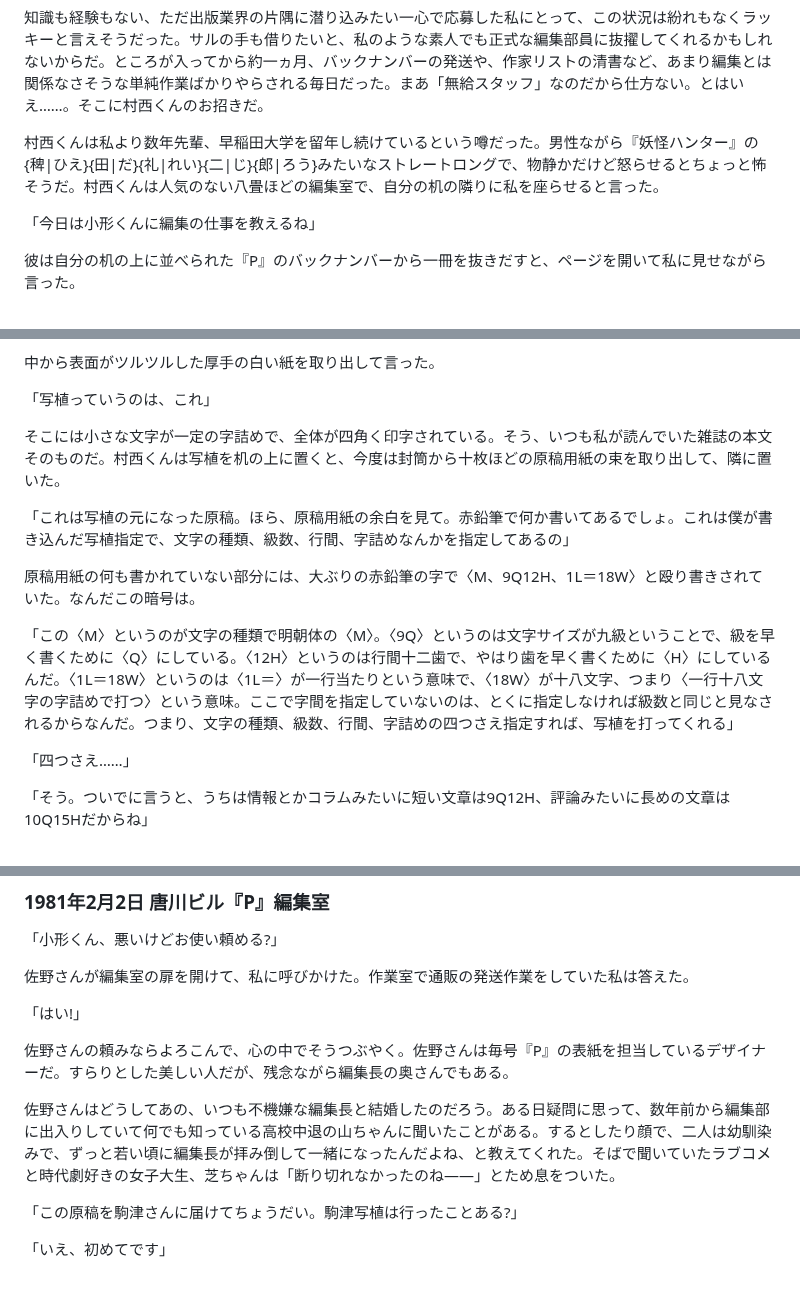
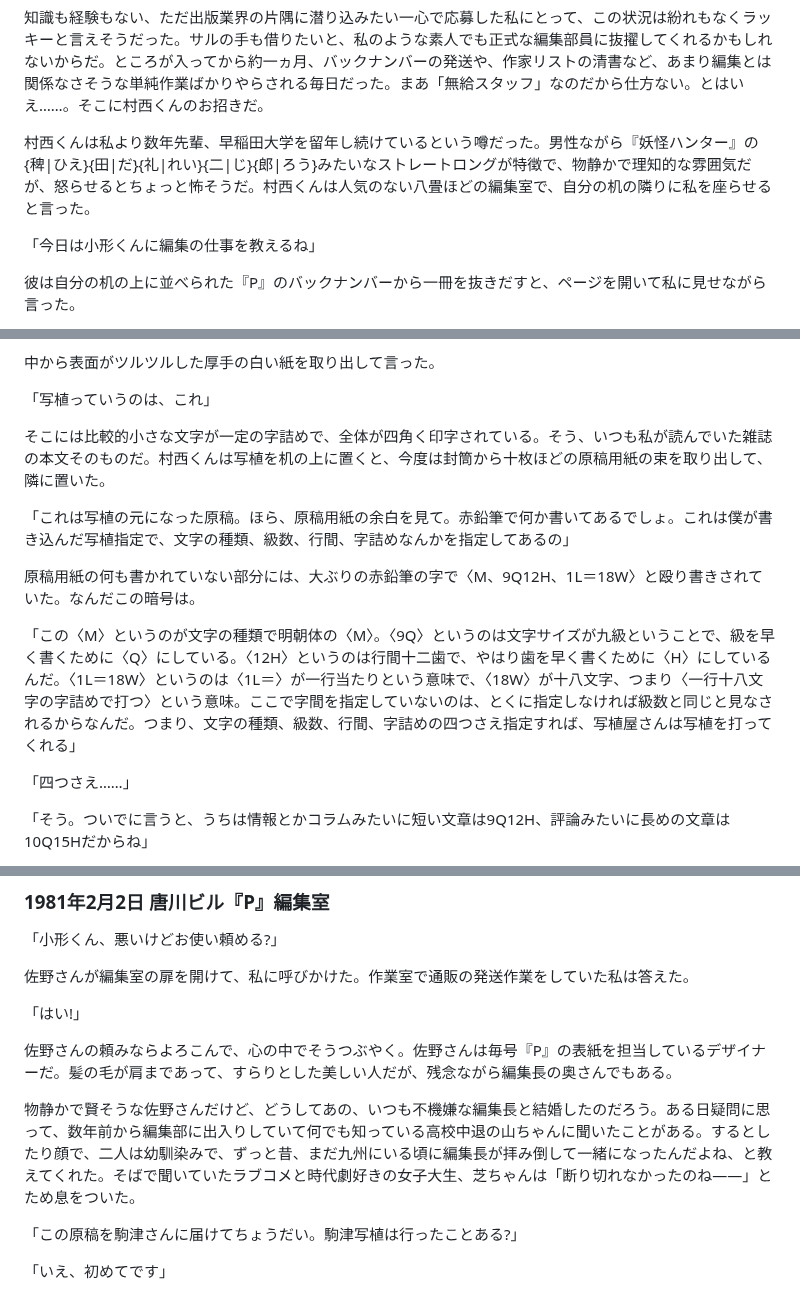
Before and after one commit to ogwata/tategumi, a Markdown page: syasyokuya.md, 3 parts joined by grey strips. GitHub-like rendering.

```diff
--- a/syasyokuya.md
+++ b/syasyokuya.md
@@ -33,7 +33,7 @@ lang: 'ja'
 
 知識も経験もない、ただ出版業界の片隅に潜り込みたい一心で応募した私にとって、この状況は紛れもなくラッキーと言えそうだった。サルの手も借りたいと、私のような素人でも正式な編集部員に抜擢してくれるかもしれないからだ。ところが入ってから約一ヵ月、バックナンバーの発送や、作家リストの清書など、あまり編集とは関係なさそうな単純作業ばかりやらされる毎日だった。まあ「無給スタッフ」なのだから仕方ない。とはいえ……。そこに村西くんのお招きだ。
 
-村西くんは私より数年先輩、早稲田大学を留年し続けているという噂だった。男性ながら『妖怪ハンター』の{稗|ひえ}{田|だ}{礼|れい}{二|じ}{郎|ろう}みたいなストレートロングで、物静かだけど怒らせるとちょっと怖そうだ。村西くんは人気のない八畳ほどの編集室で、自分の机の隣りに私を座らせると言った。
+村西くんは私より数年先輩、早稲田大学を留年し続けているという噂だった。男性ながら『妖怪ハンター』の{稗|ひえ}{田|だ}{礼|れい}{二|じ}{郎|ろう}みたいなストレートロングが特徴で、物静かで理知的な雰囲気だが、怒らせるとちょっと怖そうだ。村西くんは人気のない八畳ほどの編集室で、自分の机の隣りに私を座らせると言った。
 
 「今日は小形くんに編集の仕事を教えるね」
 
@@ -107,13 +107,13 @@ lang: 'ja'
 
 「写植っていうのは、これ」
 
-そこには小さな文字が一定の字詰めで、全体が四角く印字されている。そう、いつも私が読んでいた雑誌の本文そのものだ。村西くんは写植を机の上に置くと、今度は封筒から十枚ほどの原稿用紙の束を取り出して、隣に置いた。
+そこには比較的小さな文字が一定の字詰めで、全体が四角く印字されている。そう、いつも私が読んでいた雑誌の本文そのものだ。村西くんは写植を机の上に置くと、今度は封筒から十枚ほどの原稿用紙の束を取り出して、隣に置いた。
 
 「これは写植の元になった原稿。ほら、原稿用紙の余白を見て。赤鉛筆で何か書いてあるでしょ。これは僕が書き込んだ写植指定で、文字の種類、級数、行間、字詰めなんかを指定してあるの」
 
 原稿用紙の何も書かれていない部分には、大ぶりの赤鉛筆の字で〈<span style="text-combine-upright: all">M</span>、<span style="text-combine-upright: all">9</span><span style="text-combine-upright: all">Q</span><span style="text-combine-upright: all">12</span><span style="text-combine-upright: all">H</span>、<span style="text-combine-upright: all">1</span><span style="text-combine-upright: all">L</span>＝<span style="text-combine-upright: all">18</span><span style="text-combine-upright: all">W</span>〉と殴り書きされていた。なんだこの暗号は。
 
-「この〈<span style="text-combine-upright: all">M</span>〉というのが文字の種類で明朝体の〈<span style="text-combine-upright: all">M</span>〉。〈<span style="text-combine-upright: all">9</span><span style="text-combine-upright: all">Q</span>〉というのは文字サイズが九級ということで、級を早く書くために〈</span><span style="text-combine-upright: all">Q</span>〉にしている。〈<span style="text-combine-upright: all">12</span><span style="text-combine-upright: all">H</span>〉というのは行間十二歯で、やはり歯を早く書くために〈</span><span style="text-combine-upright: all">H</span>〉にしているんだ。〈<span style="text-combine-upright: all">1</span><span style="text-combine-upright: all">L</span>＝<span style="text-combine-upright: all">18</span><span style="text-combine-upright: all">W</span>〉というのは〈<span style="text-combine-upright: all">1</span><span style="text-combine-upright: all">L</span>＝〉が一行当たりという意味で、〈<span style="text-combine-upright: all">18</span><span style="text-combine-upright: all">W</span>〉が十八文字、つまり〈一行十八文字の字詰めで打つ〉という意味。ここで字間を指定していないのは、とくに指定しなければ級数と同じと見なされるからなんだ。つまり、文字の種類、級数、行間、字詰めの四つさえ指定すれば、写植を打ってくれる」
+「この〈<span style="text-combine-upright: all">M</span>〉というのが文字の種類で明朝体の〈<span style="text-combine-upright: all">M</span>〉。〈<span style="text-combine-upright: all">9</span><span style="text-combine-upright: all">Q</span>〉というのは文字サイズが九級ということで、級を早く書くために〈</span><span style="text-combine-upright: all">Q</span>〉にしている。〈<span style="text-combine-upright: all">12</span><span style="text-combine-upright: all">H</span>〉というのは行間十二歯で、やはり歯を早く書くために〈</span><span style="text-combine-upright: all">H</span>〉にしているんだ。〈<span style="text-combine-upright: all">1</span><span style="text-combine-upright: all">L</span>＝<span style="text-combine-upright: all">18</span><span style="text-combine-upright: all">W</span>〉というのは〈<span style="text-combine-upright: all">1</span><span style="text-combine-upright: all">L</span>＝〉が一行当たりという意味で、〈<span style="text-combine-upright: all">18</span><span style="text-combine-upright: all">W</span>〉が十八文字、つまり〈一行十八文字の字詰めで打つ〉という意味。ここで字間を指定していないのは、とくに指定しなければ級数と同じと見なされるからなんだ。つまり、文字の種類、級数、行間、字詰めの四つさえ指定すれば、写植屋さんは写植を打ってくれる」
 
 「四つさえ……」
 
@@ -131,9 +131,9 @@ lang: 'ja'
 
 「はい<span style="text-combine-upright: all">!</span>」
 
-佐野さんの頼みならよろこんで、心の中でそうつぶやく。佐野さんは毎号『<span style="text-combine-upright: all">P</span>』の表紙を担当しているデザイナーだ。すらりとした美しい人だが、残念ながら編集長の奥さんでもある。
+佐野さんの頼みならよろこんで、心の中でそうつぶやく。佐野さんは毎号『<span style="text-combine-upright: all">P</span>』の表紙を担当しているデザイナーだ。髪の毛が肩まであって、すらりとした美しい人だが、残念ながら編集長の奥さんでもある。
 
-佐野さんはどうしてあの、いつも不機嫌な編集長と結婚したのだろう。ある日疑問に思って、数年前から編集部に出入りしていて何でも知っている高校中退の山ちゃんに聞いたことがある。するとしたり顔で、二人は幼馴染みで、ずっと若い頃に編集長が拝み倒して一緒になったんだよね、と教えてくれた。そばで聞いていたラブコメと時代劇好きの女子大生、芝ちゃんは「断り切れなかったのね——」とため息をついた。
+物静かで賢そうな佐野さんだけど、どうしてあの、いつも不機嫌な編集長と結婚したのだろう。ある日疑問に思って、数年前から編集部に出入りしていて何でも知っている高校中退の山ちゃんに聞いたことがある。するとしたり顔で、二人は幼馴染みで、ずっと昔、まだ九州にいる頃に編集長が拝み倒して一緒になったんだよね、と教えてくれた。そばで聞いていたラブコメと時代劇好きの女子大生、芝ちゃんは「断り切れなかったのね——」とため息をついた。
 
 「この原稿を駒津さんに届けてちょうだい。駒津写植は行ったことある<span style="text-combine-upright: all">?</span>」
 
```
Also changed, not shown: other parts of syasyokuya.md (+16 -14 lines).
